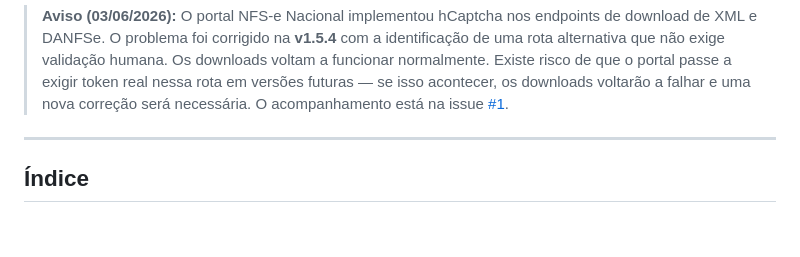
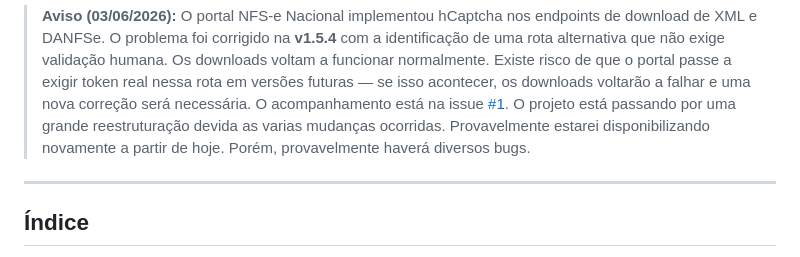
Before and after one commit to matheuscardosos/Nfs-e-Monitor, a Markdown page: README.md, the part around the change. GitHub-like rendering; blank space fills up the shorter version.

Commit message:
Atualiza README com aviso de reestruturação em andamento.
Aviso de reestruturação em andamento.

```diff
--- a/README.md
+++ b/README.md
@@ -26,6 +26,7 @@
 ---
 
 > **Aviso (03/06/2026):** O portal NFS-e Nacional implementou hCaptcha nos endpoints de download de XML e DANFSe. O problema foi corrigido na **v1.5.4** com a identificação de uma rota alternativa que não exige validação humana. Os downloads voltam a funcionar normalmente. Existe risco de que o portal passe a exigir token real nessa rota em versões futuras — se isso acontecer, os downloads voltarão a falhar e uma nova correção será necessária. O acompanhamento está na issue [#1](https://github.com/matheuscardosos/Nfs-e-Monitor/issues/1).
+> O projeto está passando por uma grande reestruturação devida as varias mudanças ocorridas. Provavelmente estarei disponibilizando novamente a partir de hoje. Porém, provavelmente haverá diversos bugs.
 
 ---
 
```
